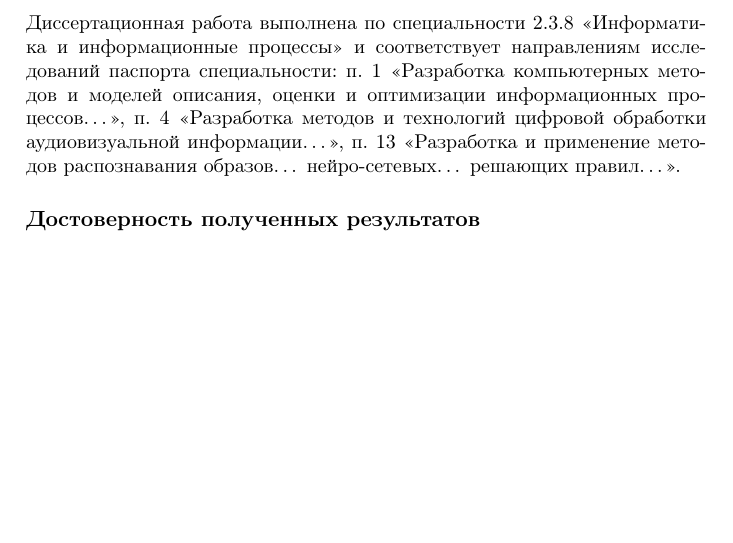
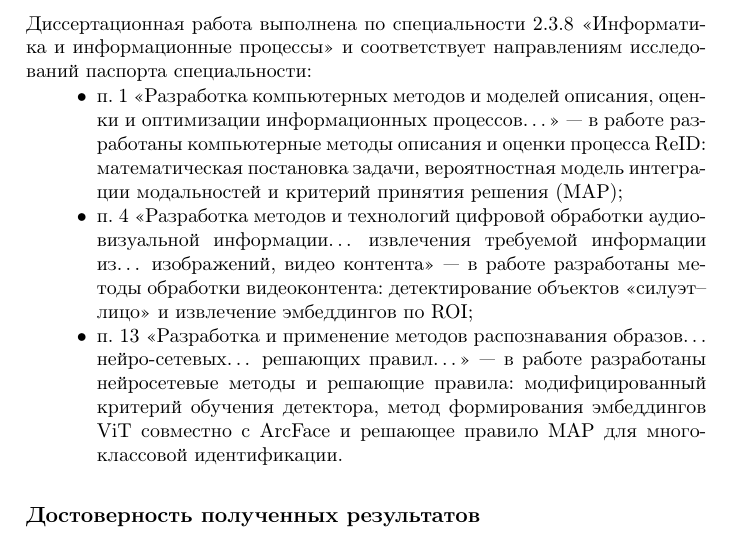
Before and after one commit to kn-ru/latex-autoreferat-template, a LaTeX book (autoreferat.tex, which reads data.tex): part of page 9 of 15, cut so that both start at the same text, the shorter picture padded with empty space. Compiled offline with pdfLaTeX.

Commit message:
Расширить раздел "Соответствие паспорту специальности"
Изменения:
- Преобразован в маркированный список (itemize)
- Добавлены подробные описания для каждого пункта паспорта:
  * п.1: математическая постановка задачи, вероятностная модель, MAP-критерий
  * п.4: детектирование объектов «силуэт–лицо», извлечение эмбеддингов по ROI
  * п.13: модифицированный критерий обучения, ViT+ArcFace, MAP для многоклассовой идентификации
- Заменено "human–face" на "силуэт--лицо" для единообразия терминологии

Co-Authored-By: Claude Sonnet 4.5 <noreply@anthropic.com>

```diff
--- a/data.tex
+++ b/data.tex
@@ -414,11 +414,24 @@
 \newcommand{\conformityText}{%
     Диссертационная работа выполнена по~специальности 2.3.8 <<Информатика
     и~информационные процессы>> и~соответствует направлениям исследований
-    паспорта специальности: п.~1 <<Разработка компьютерных методов и~моделей
-    описания, оценки и~оптимизации информационных процессов…>>, п.~4
-    <<Разработка методов и~технологий цифровой обработки аудиовизуальной
-    информации…>>, п.~13 <<Разработка и~применение методов распознавания
-    образов… нейро‑сетевых… решающих правил…>>.
+    паспорта специальности:
+    \begin{itemize}
+        \item п.~1 <<Разработка компьютерных методов и~моделей описания, оценки
+              и~оптимизации информационных процессов…>>~--- в~работе разработаны
+              компьютерные методы описания и~оценки процесса ReID: математическая
+              постановка задачи, вероятностная модель интеграции модальностей
+              и~критерий принятия решения (MAP);
+        \item п.~4 <<Разработка методов и~технологий цифровой обработки
+              аудиовизуальной информации… извлечения требуемой информации
+              из… изображений, видео контента>>~--- в~работе разработаны методы
+              обработки видеоконтента: детектирование объектов <<силуэт--лицо>>
+              и~извлечение эмбеддингов по~ROI;
+        \item п.~13 <<Разработка и~применение методов распознавания образов…
+              нейро‑сетевых… решающих правил…>>~--- в~работе разработаны
+              нейросетевые методы и~решающие правила: модифицированный критерий
+              обучения детектора, метод формирования эмбеддингов ViT совместно
+              с~ArcFace и~решающее правило MAP для многоклассовой идентификации.
+    \end{itemize}
 }
 
 % Заключение (основные результаты)
```
Also changed, not shown: autoreferat.pdf.
